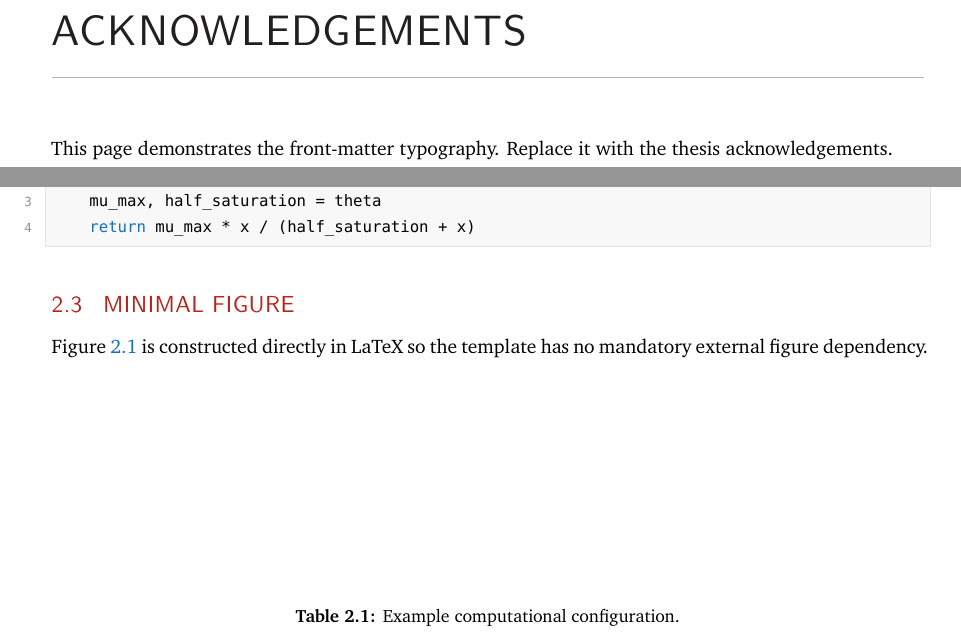
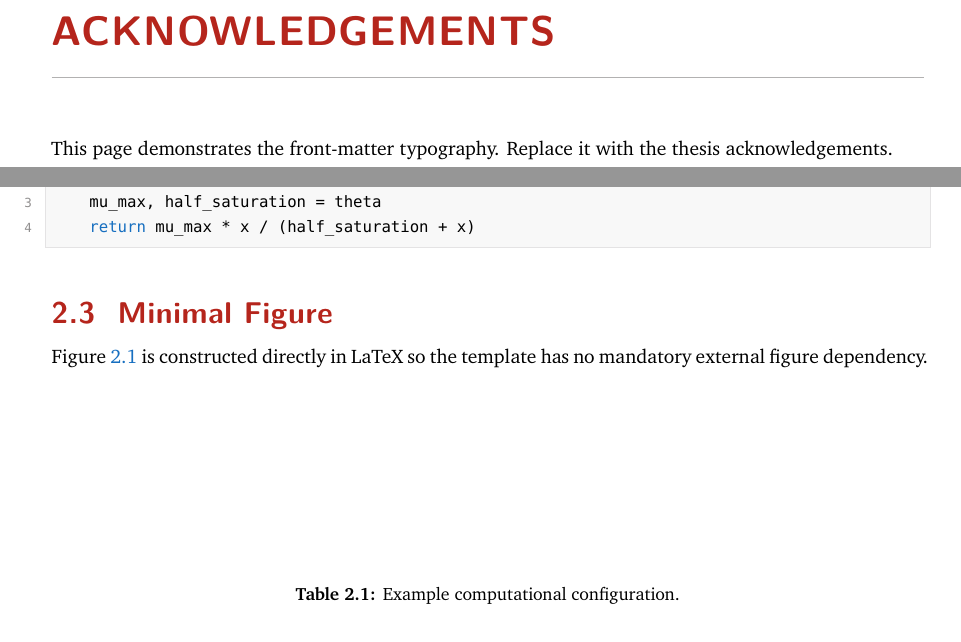
Before and after one commit to cigit-zgy/latex-templates, a LaTeX thesis (thesis/classic-academic/main.tex, which reads thesis/classic-academic/style/layout.tex): two parts of pages 3 and 17 of 19, joined at a grey line, cut so that both start at the same text. Compiled offline with XeLaTeX; a missing font is replaced by an installed copy or a similar font.

Commit message:
style: unify thesis hierarchy and spacing

```diff
--- a/thesis/classic-academic/style/layout.tex
+++ b/thesis/classic-academic/style/layout.tex
@@ -15,60 +14,54 @@
 \setlength{\parskip}{0pt}
 \linespread{1.08}
 \raggedbottom
-
 \setcounter{tocdepth}{2}
 \setcounter{secnumdepth}{3}
 
+% Thesis-only chapter opening. Number and title share the same colour.
 \titleformat{\chapter}[display]
-  {\normalfont}
-  {\makebox[\textwidth][r]{\color{AcademicAccent}\sffamily\fontsize{62}{62}\selectfont\thechapter}}
+  {\normalfont\AcademicHeadingFont\bfseries\color{AcademicChapter}}
+  {\makebox[\textwidth][r]{\sffamily\bfseries\fontsize{62}{62}\selectfont\thechapter}}
   {-8pt}
-  {\color{AcademicText}\AcademicHeadingFont\fontsize{22}{28}\selectfont\HeadingText}
-  [\vspace{0.7ex}{\color{AcademicRule}\titlerule}]
-
+  {\fontsize{22}{28}\selectfont\HeadingText}
+  [\vspace{0.7ex}{\color{AcademicRule}\titlerule[0.5pt]}]
 \titleformat{name=\chapter,numberless}[display]
-  {\normalfont}
+  {\normalfont\AcademicHeadingFont\bfseries\color{AcademicChapter}}
   {}
   {0pt}
-  {\color{AcademicText}\AcademicHeadingFont\fontsize{22}{28}\selectfont\HeadingText}
-  [\vspace{0.7ex}{\color{AcademicRule}\titlerule}]
-
+  {\fontsize{22}{28}\selectfont\HeadingText}
+  [\vspace{0.7ex}{\color{AcademicRule}\titlerule[0.5pt]}]
 \titlespacing*{\chapter}{0pt}{-6pt}{32pt}
 
+% Shared three-level hierarchy. Number and title inherit exactly the same style.
 \titleformat{\section}
-  {\normalfont\color{AcademicAccent}\AcademicHeadingFont\large}
-  {\thesection}
-  {0.9em}
-  {\HeadingText}
-\titlespacing*{\section}{0pt}{3.2ex plus 1ex minus .2ex}{1.2ex}
+  {\normalfont\AcademicHeadingFont\bfseries\fontsize{16}{20}\selectfont\color{AcademicLevelOne}}
+  {\thesection}{0.75em}{}
+\titlespacing*{\section}{0pt}{3.0ex plus .8ex minus .2ex}{1.1ex}
 
 \titleformat{\subsection}
-  {\normalfont\color{AcademicAccent}\AcademicHeadingFont\normalsize}
-  {\thesubsection}
-  {0.8em}
-  {}
-\titlespacing*{\subsection}{0pt}{2.6ex plus .8ex minus .2ex}{0.8ex}
+  {\normalfont\AcademicHeadingFont\bfseries\fontsize{13}{16}\selectfont\color{AcademicLevelTwo}}
+  {\thesubsection}{0.70em}{}
+\titlespacing*{\subsection}{0pt}{2.4ex plus .6ex minus .2ex}{0.8ex}
 
 \titleformat{\subsubsection}
-  {\normalfont\bfseries}
-  {\thesubsubsection}
-  {0.7em}
-  {}
+  {\normalfont\AcademicHeadingFont\bfseries\fontsize{11}{14}\selectfont\color{AcademicLevelThree}}
+  {\thesubsubsection}{0.65em}{}
+\titlespacing*{\subsubsection}{0pt}{2.0ex plus .5ex minus .2ex}{0.6ex}
 
+% Shared running-head treatment: muted, sans-serif, no rule.
 \pagestyle{fancy}
 \fancyhf{}
-\renewcommand{\headrulewidth}{0.45pt}
+\renewcommand{\headrulewidth}{0pt}
 \renewcommand{\footrulewidth}{0pt}
-\fancyhead[LE]{\small\thepage}
-\fancyhead[RE]{\small\AcademicHeaderFont\nouppercase{\rightmark}}
-\fancyhead[LO]{\small\AcademicHeaderFont\nouppercase{\leftmark}}
-\fancyhead[RO]{\small\thepage}
-
+\fancyhead[LE]{\small\color{AcademicMuted}\thepage}
+\fancyhead[RE]{\small\AcademicHeaderFont\color{AcademicMuted}\nouppercase{\rightmark}}
+\fancyhead[LO]{\small\AcademicHeaderFont\color{AcademicMuted}\nouppercase{\leftmark}}
+\fancyhead[RO]{\small\color{AcademicMuted}\thepage}
 \renewcommand{\chaptermark}[1]{\markboth{#1}{}}
 \renewcommand{\sectionmark}[1]{\markright{#1}}
 
 \fancypagestyle{plain}{
   \fancyhf{}
   \renewcommand{\headrulewidth}{0pt}
-  \fancyfoot[C]{\thepage}
+  \fancyfoot[C]{\small\color{AcademicMuted}\thepage}
 }
```
Also changed, not shown: thesis/classic-academic/style/layout.tex (3 more changed lines).
